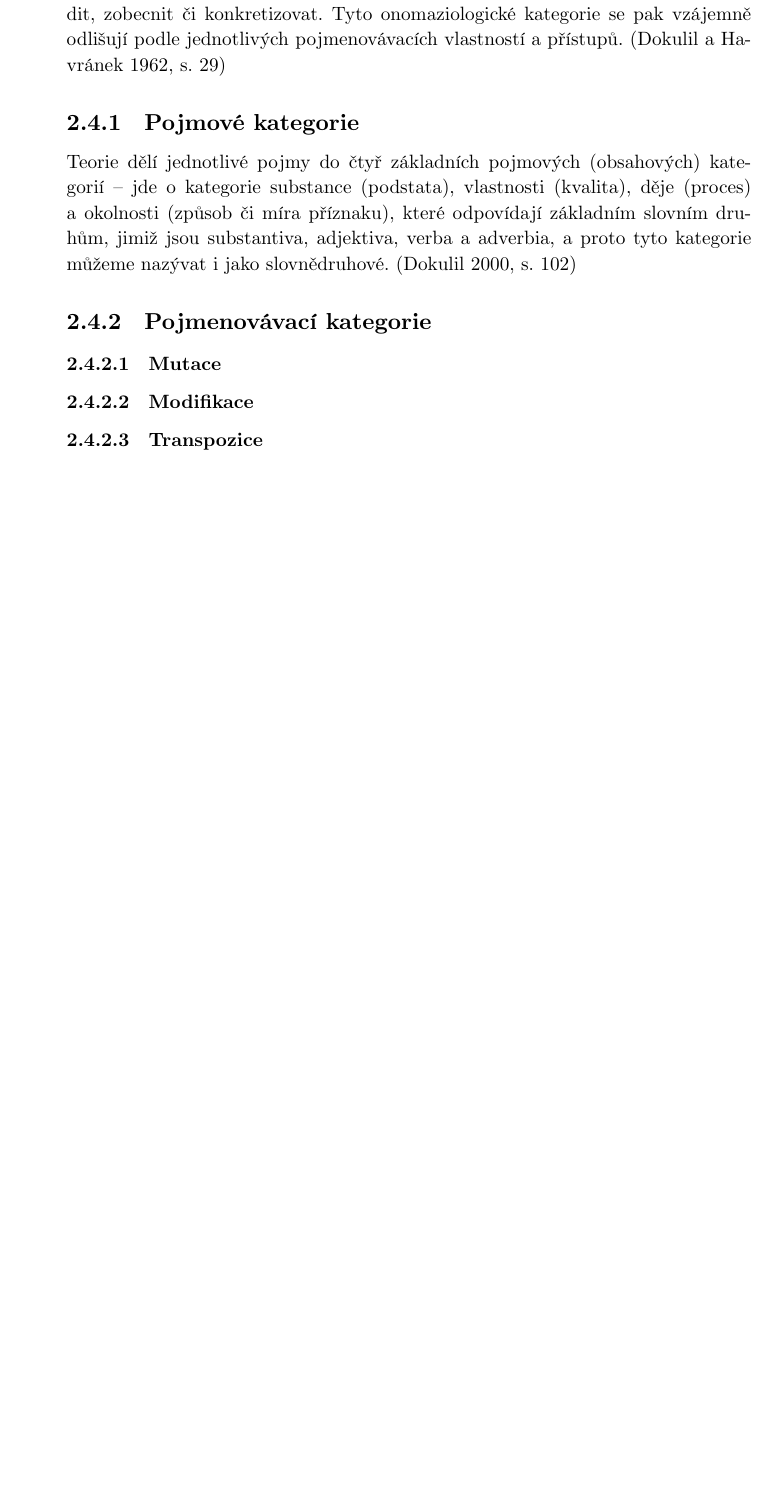
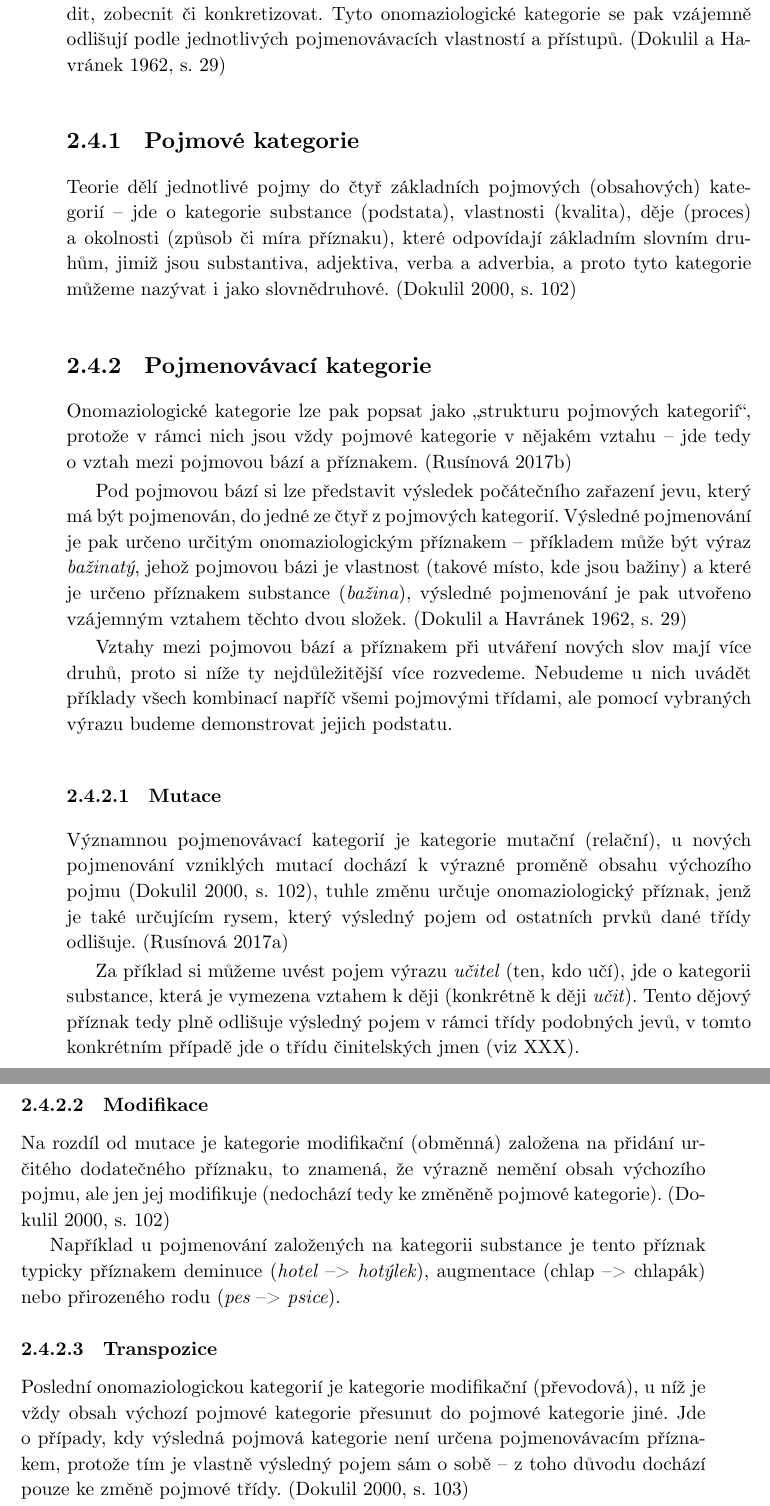
Before and after one commit to KrystofDavidek/plin-bakalarka, a LaTeX thesis (bakalarka.tex, which reads tex/2-onomaz-teorie.tex): part of page 17 of 25 before the commit and two parts of pages 17 and 18 of 27 after it, the two joined at a grey line, cut so that both start at the same text, the shorter picture padded with empty space. Compiled offline with XeLaTeX.

Commit message:
2, iso, bib

```diff
--- a/tex/2-onomaz-teorie.tex
+++ b/tex/2-onomaz-teorie.tex
@@ -237,11 +237,58 @@ a~adverbia, a~proto tyto kategorie můžeme nazývat i~jako slovnědruhové.
 \subsection{Pojmenovávací
 kategorie}\label{pojmenovuxe1vacuxed-kategorie}}
 
+Onomaziologické kategorie lze pak popsat jako „strukturu pojmových
+kategorií``, protože v~rámci nich jsou vždy pojmové kategorie v~nějakém
+vztahu -- jde tedy o~vztah mezi pojmovou bází a~příznakem.
+\parencite{enc-onomaz-kateg17}
+
+Pod pojmovou bází si lze představit výsledek počátečního zařazení jevu,
+který má být pojmenován, do jedné ze čtyř z~pojmových kategorií.
+Výsledné pojmenování je pak určeno určitým onomaziologickým příznakem --
+příkladem může být výraz \emph{bažinatý}, jehož pojmovou bázi je
+vlastnost (takové místo, kde jsou bažiny) a~které je určeno příznakem
+substance (\emph{bažina}), výsledné pojmenování je pak utvořeno
+vzájemným vztahem těchto dvou složek.~\parencite[29]{dokulil62}
+
+Vztahy mezi pojmovou bází a~příznakem při utváření nových slov mají více
+druhů, proto si níže ty nejdůležitější více rozvedeme. Nebudeme u~nich
+uvádět příklady všech kombinací napříč všemi pojmovými třídami, ale
+pomocí vybraných výrazu budeme demonstrovat jejich podstatu.
+
 \hypertarget{mutace}{%
 \subsubsection{Mutace}\label{mutace}}
+
+Významnou pojmenovávací kategorií je kategorie mutační (relační),
+u~nových pojmenování vzniklých mutací dochází k~výrazné proměně obsahu
+výchozího pojmu~\parencite[102]{dokulil00}, tuhle změnu určuje
+onomaziologický příznak, jenž je také určujícím rysem, který výsledný
+pojem od ostatních prvků dané třídy odlišuje.~\parencite{enc-mutace17}
+
+Za příklad si můžeme uvést pojem výrazu \emph{učitel} (ten, kdo učí),
+jde o~kategorii substance, která je vymezena vztahem k~ději (konkrétně
+k~ději \emph{učit}). Tento dějový příznak tedy plně odlišuje výsledný
+pojem v~rámci třídy podobných jevů, v~tomto konkrétním případě jde
+o~třídu činitelských jmen (viz XXX).
 
 \hypertarget{modifikace}{%
 \subsubsection{Modifikace}\label{modifikace}}
 
+Na rozdíl od mutace je kategorie modifikační (obměnná) založena na
+přidání určitého dodatečného příznaku, to znamená, že výrazně nemění
+obsah výchozího pojmu, ale jen jej modifikuje (nedochází tedy ke změněně
+pojmové kategorie).~\parencite[102]{dokulil00}
+
+Například u~pojmenování založených na kategorii substance je tento
+příznak typicky příznakem deminuce (\emph{hotel} --\textgreater{}
+\emph{hotýlek}), augmentace (chlap --\textgreater{} chlapák) nebo
+přirozeného rodu (\emph{pes} --\textgreater{} \emph{psice}).
+
 \hypertarget{transpozice}{%
 \subsubsection{Transpozice}\label{transpozice}}
+
+Poslední onomaziologickou kategorií je kategorie modifikační
+(převodová), u~níž je vždy obsah výchozí pojmové kategorie přesunut do
+pojmové kategorie jiné. Jde o~případy, kdy výsledná pojmová kategorie
+není určena pojmenovávacím příznakem, protože tím je vlastně výsledný
+pojem sám o~sobě -- z~toho důvodu dochází pouze ke změně pojmové třídy.
+\parencite[103]{dokulil00}
```
Also changed, not shown: bibliography.bib (+10 -0 lines), markdown/2-onomaz-teorie.md (+16 -0 lines), czech-iso.lbx, tex/2-onomaz-teorie.tex (6 more changed lines).
